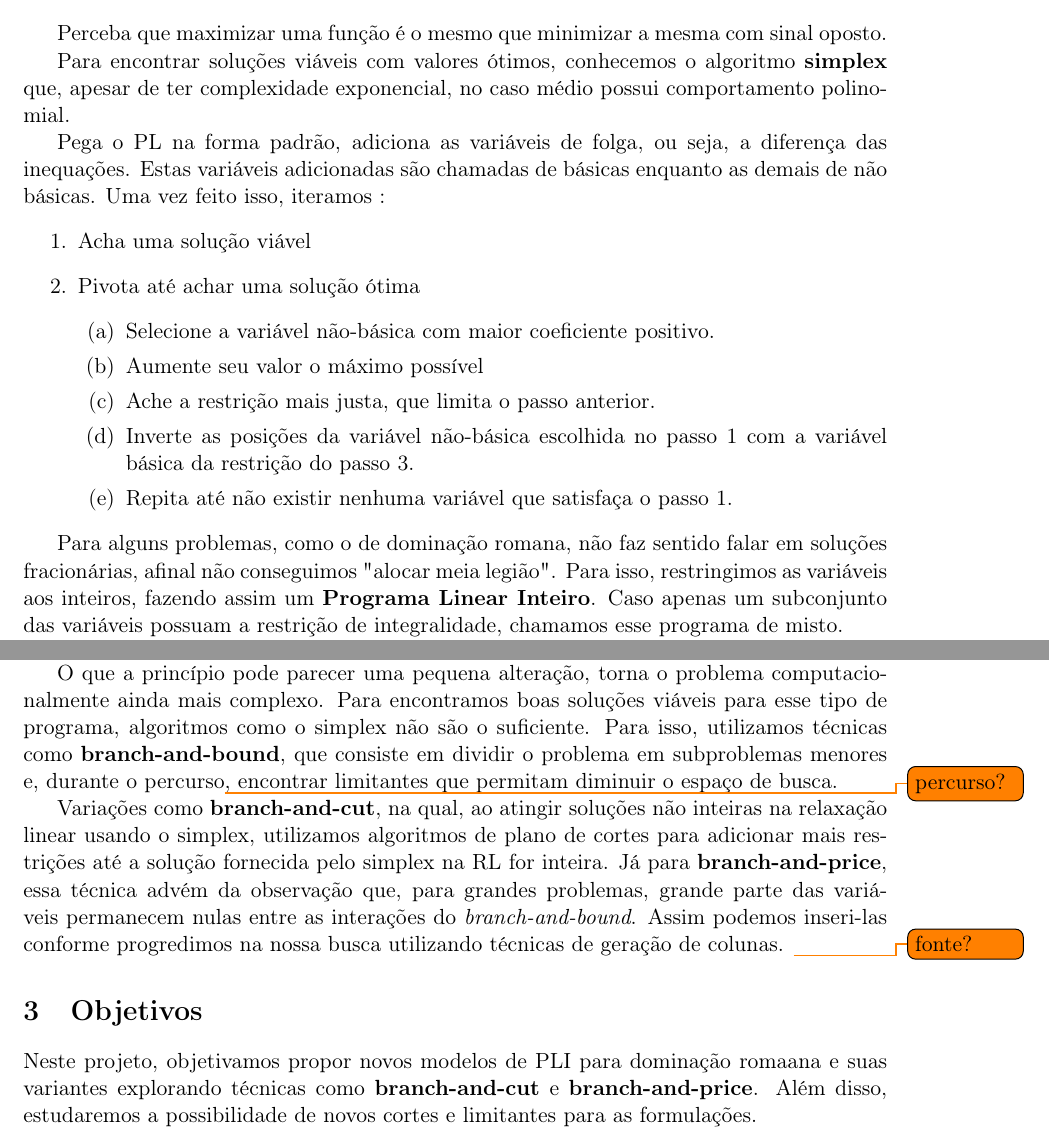
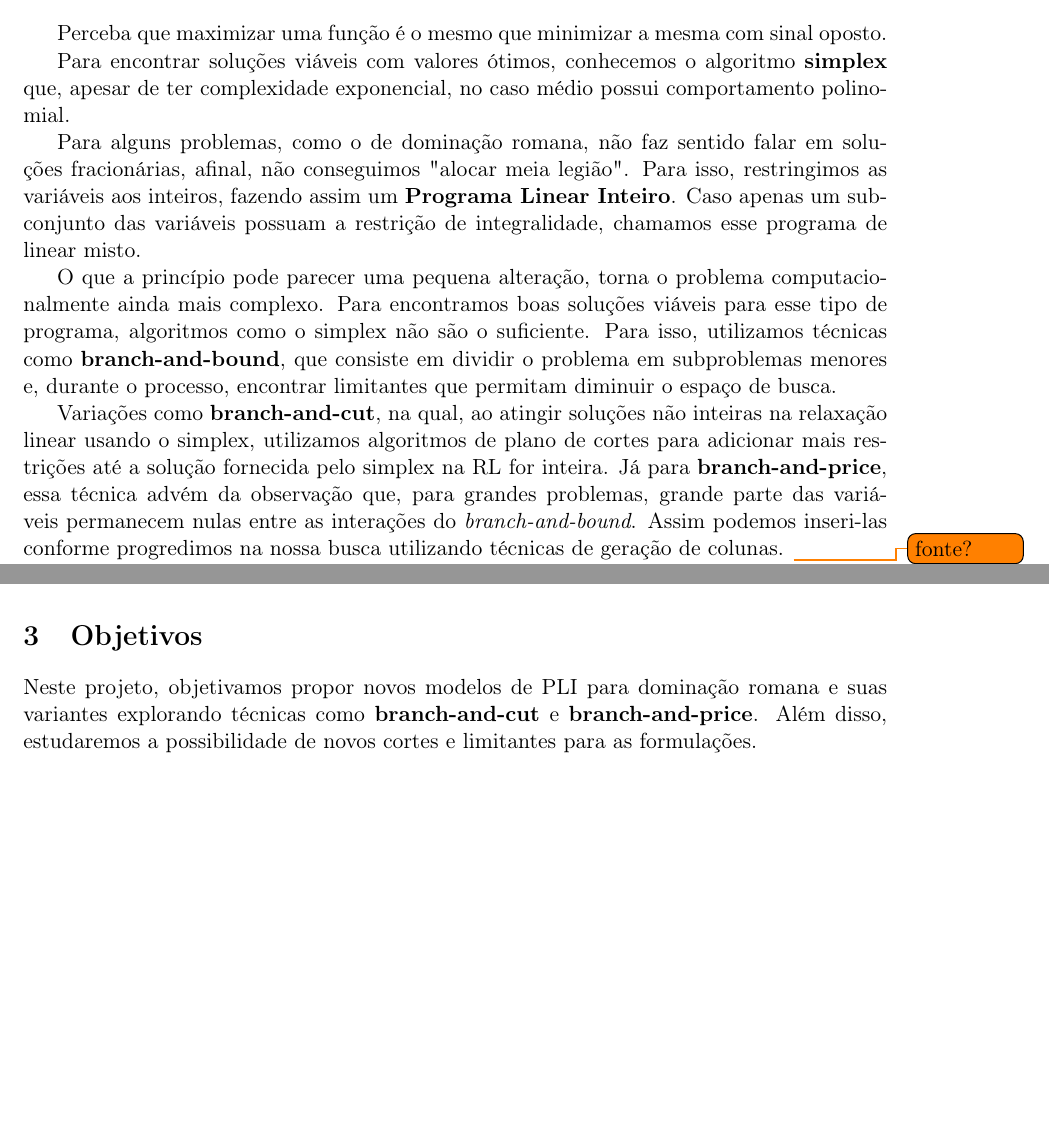
Before and after one commit to ieremies/mestrado, a LaTeX paper (proposta-ic/proposta.tex): two parts of pages 3 and 4 of 4, joined at a grey line, cut so that both start at the same text, the shorter picture padded with empty space. Compiled offline with pdfLaTeX.

Commit message:
(proposta) versao para revisao

```diff
--- a/proposta-ic/proposta.tex
+++ b/proposta-ic/proposta.tex
@@ -25,7 +25,7 @@
  pdftitle={Problema de Dominação Romana},
  pdfkeywords={},
  pdfsubject={},
- pdfcreator={Emacs 28.1 (Org mode 9.6)},
+ pdfcreator={Emacs 28.2 (Org mode 9.6)},
  pdflang={Portuges}}
 \usepackage{biblatex}
 \addbibresource{~/arq/bib.bib}
@@ -99,21 +100,16 @@ Perceba que maximizar uma função é o mesmo que minimizar a mesma com sinal op
 
 Para encontrar soluções viáveis com valores ótimos, conhecemos o algoritmo \textbf{simplex} que, apesar de ter complexidade exponencial, no caso médio possui comportamento polinomial.
 
-Pega o PL na forma padrão, adiciona as variáveis de folga, ou seja, a diferença das inequações. Estas variáveis adicionadas são chamadas de básicas enquanto as demais de não básicas. Uma vez feito isso, iteramos :
-\begin{enumerate}
-\item Acha uma solução viável
-\item Pivota até achar uma solução ótima
-\begin{enumerate}
-\item Selecione a variável não-básica com maior coeficiente positivo.
-\item Aumente seu valor o máximo possível
-\item Ache a restrição mais justa, que limita o passo anterior.
-\item Inverte as posições da variável não-básica escolhida no passo 1 com a variável básica da restrição do passo 3.
-\item Repita até não existir nenhuma variável que satisfaça o passo 1.
-\end{enumerate}
-\end{enumerate}
+Para alguns problemas, como o de dominação romana, não faz sentido falar em soluções fracionárias, afinal, não conseguimos "alocar meia legião".
+Para isso, restringimos as variáveis aos inteiros, fazendo assim um \textbf{Programa Linear Inteiro}. Caso apenas um subconjunto das variáveis possuam a restrição de integralidade, chamamos esse programa de linear misto.
 
-Para alguns problemas, como o de dominação romana, não faz sentido falar em soluções fracionárias, afinal não conseguimos "alocar meia legião".
-Para isso, restringimos as variáveis aos inteiros, fazendo assim um \textbf{Programa Linear Inteiro}. Caso apenas um subconjunto das variáveis possuam a restrição de integralidade, chamamos esse programa de misto.
+
+O que a princípio pode parecer uma pequena alteração, torna o problema computacionalmente ainda mais complexo. Para encontramos boas soluções viáveis para esse tipo de programa, algoritmos como o simplex não são o suficiente. Para isso, utilizamos técnicas como \textbf{branch-and-bound}, que consiste em dividir o problema em subproblemas menores e, durante o processo, encontrar limitantes que permitam diminuir o espaço de busca.
+
+Variações como \textbf{branch-and-cut}, na qual, ao atingir soluções não inteiras na relaxação linear usando o simplex, utilizamos algoritmos de plano de cortes para adicionar mais restrições até a solução fornecida pelo simplex na RL for inteira.
+Já para \textbf{branch-and-price}, essa técnica advém da observação que, para grandes problemas, grande parte das variáveis permanecem nulas entre as interações do \emph{branch-and-bound}.
+Assim podemos inseri-las conforme progredimos na nossa busca utilizando técnicas de geração de colunas.
+\todo{fonte?}
 
 \textcite{Ivanovic2016Improvedmixedinteger} propôs duas formulações, como a descrita a baixo, para o problema de dominação romana.
 Nesta, para cada vértice \(i\), existem duas variáveis associadas: \(x_i\) real não-negativa e \(y_i\) binária.
@@ -132,15 +128,10 @@ Nesta, para cada vértice \(i\), existem duas variáveis associadas: \(x_i\) rea
 
 Perceba que soluções onde \(x_i > 1\) e \(y_i = 1\) são viáveis, mas \textcite{Ivanovic2016Improvedmixedinteger} mostra que elas não serão ótimas.
 
-O que a princípio pode parecer uma pequena alteração, torna o problema computacionalmente ainda mais complexo. Para encontramos boas soluções viáveis para esse tipo de programa, algoritmos como o simplex não são o suficiente. Para isso, utilizamos técnicas como \textbf{branch-and-bound}, que consiste em dividir o problema em subproblemas menores e, durante o percurso\todo{percurso?}, encontrar limitantes que permitam diminuir o espaço de busca.
-
-Variações como \textbf{branch-and-cut}, na qual, ao atingir soluções não inteiras na relaxação linear usando o simplex, utilizamos algoritmos de plano de cortes para adicionar mais restrições até a solução fornecida pelo simplex na RL for inteira.
-Já para \textbf{branch-and-price}, essa técnica advém da observação que, para grandes problemas, grande parte das variáveis permanecem nulas entre as interações do \emph{branch-and-bound}.
-Assim podemos inseri-las conforme progredimos na nossa busca utilizando técnicas de geração de colunas.
-\todo{fonte?}
 \section{Objetivos}
-\label{sec:org2fa2e9c}
-Neste projeto, objetivamos propor novos modelos de PLI para dominação romaana e suas variantes explorando técnicas como \textbf{branch-and-cut} e \textbf{branch-and-price}. Além disso, estudaremos a possibilidade de novos cortes e limitantes para as formulações.
+\label{sec:orgd261c81}
+Neste projeto, objetivamos propor novos modelos de PLI para dominação romana e suas variantes explorando técnicas como \textbf{branch-and-cut} e \textbf{branch-and-price}.
+Além disso, estudaremos a possibilidade de novos cortes e limitantes para as formulações.
 
 Os algoritmos e modelos propostos serão comparados com as instâncias presentes na literatura, como em \textcite{Curro2014RomanDominationProblem} e, se necessário novas instâncias poderão ser geradas.
 
```
Also changed, not shown: proposta-ic/proposta.pdf, proposta-ic/proposta.tex (21 more changed lines), 1 other file.
